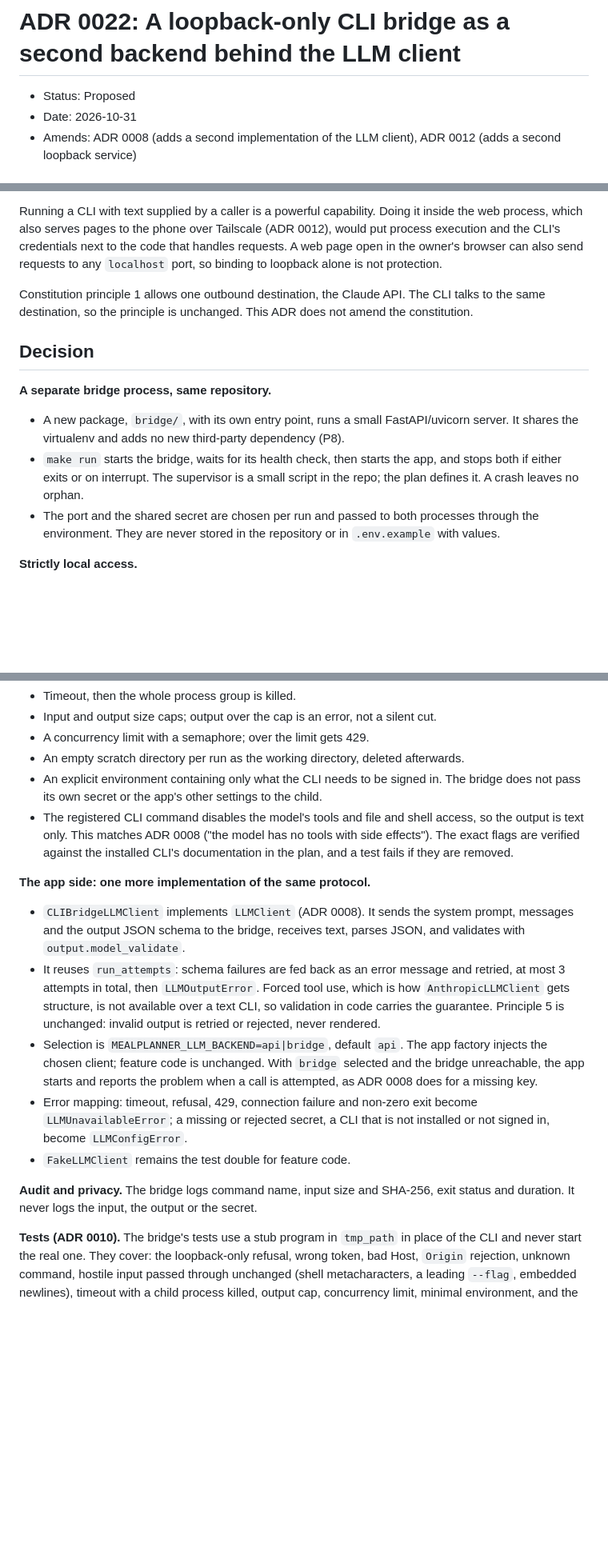
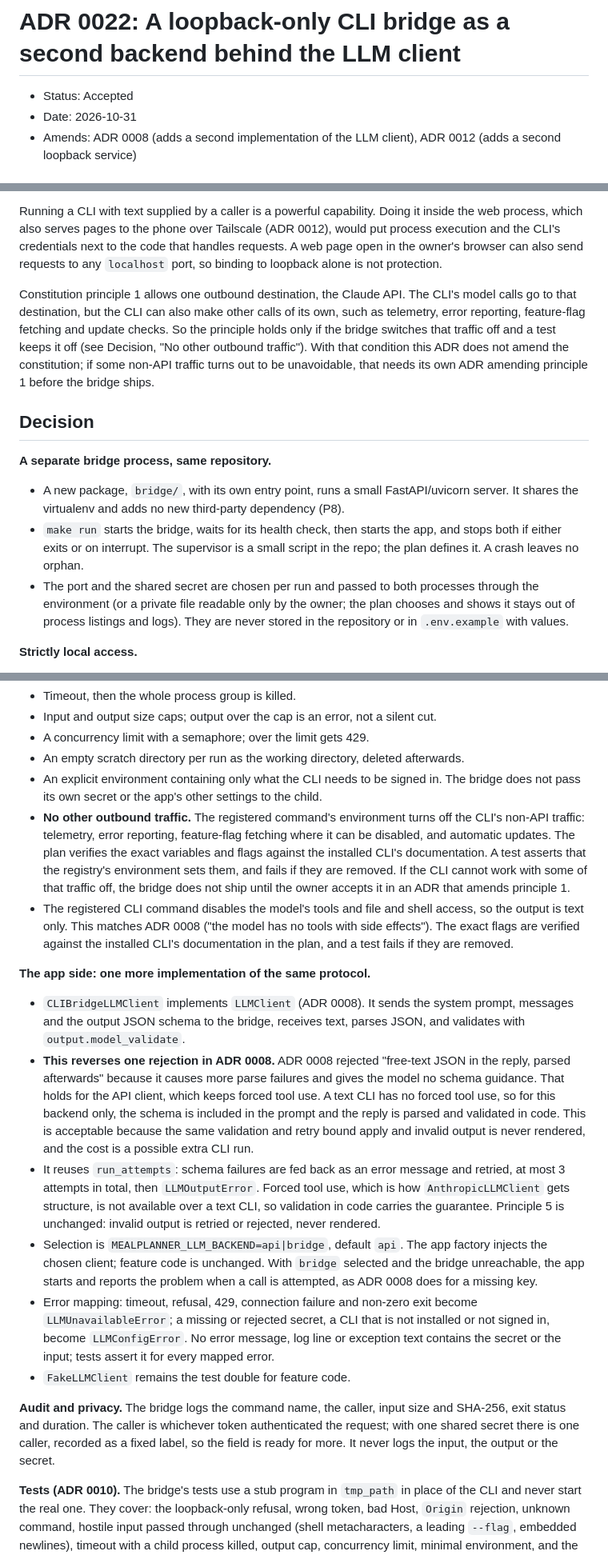
Before and after one commit to cooper3330/weekly-meal-planner, a Markdown page: docs/adr/0022-local-cli-bridge.md, 3 parts joined by grey strips. Shown at 80% size. GitHub-like rendering; blank space fills up the shorter version.

Commit message:
docs: ADR 0022 requires the CLI's non-API traffic off, notes the ADR 0008 reversal, adds caller to the audit log
Marks the ADR Accepted for merge and allows an owner-only file for the token.

Co-Authored-By: Claude Sonnet 5.5 <noreply@anthropic.com>
Claude-Session: https://claude.ai/code/session_01BBa9XmYo3B3uCK8YNCnF8G

```diff
--- a/docs/adr/0022-local-cli-bridge.md
+++ b/docs/adr/0022-local-cli-bridge.md
@@ -1,5 +1,5 @@
 # ADR 0022: A loopback-only CLI bridge as a second backend behind the LLM client
-- Status: Proposed
+- Status: Accepted
 - Date: 2026-10-31
 - Amends: ADR 0008 (adds a second implementation of the LLM client), ADR 0012 (adds a second loopback service)
 
@@ -8,13 +8,13 @@ Issues #112 (spec) and #113 (architecture). ADR 0008 makes the Anthropic SDK, ca
 
 Running a CLI with text supplied by a caller is a powerful capability. Doing it inside the web process, which also serves pages to the phone over Tailscale (ADR 0012), would put process execution and the CLI's credentials next to the code that handles requests. A web page open in the owner's browser can also send requests to any `localhost` port, so binding to loopback alone is not protection.
 
-Constitution principle 1 allows one outbound destination, the Claude API. The CLI talks to the same destination, so the principle is unchanged. This ADR does not amend the constitution.
+Constitution principle 1 allows one outbound destination, the Claude API. The CLI's model calls go to that destination, but the CLI can also make other calls of its own, such as telemetry, error reporting, feature-flag fetching and update checks. So the principle holds only if the bridge switches that traffic off and a test keeps it off (see Decision, "No other outbound traffic"). With that condition this ADR does not amend the constitution; if some non-API traffic turns out to be unavoidable, that needs its own ADR amending principle 1 before the bridge ships.
 
 ## Decision
 **A separate bridge process, same repository.**
 - A new package, `bridge/`, with its own entry point, runs a small FastAPI/uvicorn server. It shares the virtualenv and adds no new third-party dependency (P8).
 - `make run` starts the bridge, waits for its health check, then starts the app, and stops both if either exits or on interrupt. The supervisor is a small script in the repo; the plan defines it. A crash leaves no orphan.
-- The port and the shared secret are chosen per run and passed to both processes through the environment. They are never stored in the repository or in `.env.example` with values.
+- The port and the shared secret are chosen per run and passed to both processes through the environment (or a private file readable only by the owner; the plan chooses and shows it stays out of process listings and logs). They are never stored in the repository or in `.env.example` with values.
 
 **Strictly local access.**
 - The bridge binds to loopback only; `bridge` configuration rejects any other address at startup, with a test, as ADR 0012 does for the app.
@@ -34,16 +34,18 @@ Constitution principle 1 allows one outbound destination, the Claude API. The CL
 - A concurrency limit with a semaphore; over the limit gets 429.
 - An empty scratch directory per run as the working directory, deleted afterwards.
 - An explicit environment containing only what the CLI needs to be signed in. The bridge does not pass its own secret or the app's other settings to the child.
+- **No other outbound traffic.** The registered command's environment turns off the CLI's non-API traffic: telemetry, error reporting, feature-flag fetching where it can be disabled, and automatic updates. The plan verifies the exact variables and flags against the installed CLI's documentation. A test asserts that the registry's environment sets them, and fails if they are removed. If the CLI cannot work with some of that traffic off, the bridge does not ship until the owner accepts it in an ADR that amends principle 1.
 - The registered CLI command disables the model's tools and file and shell access, so the output is text only. This matches ADR 0008 ("the model has no tools with side effects"). The exact flags are verified against the installed CLI's documentation in the plan, and a test fails if they are removed.
 
 **The app side: one more implementation of the same protocol.**
 - `CLIBridgeLLMClient` implements `LLMClient` (ADR 0008). It sends the system prompt, messages and the output JSON schema to the bridge, receives text, parses JSON, and validates with `output.model_validate`.
+- **This reverses one rejection in ADR 0008.** ADR 0008 rejected "free-text JSON in the reply, parsed afterwards" because it causes more parse failures and gives the model no schema guidance. That holds for the API client, which keeps forced tool use. A text CLI has no forced tool use, so for this backend only, the schema is included in the prompt and the reply is parsed and validated in code. This is acceptable because the same validation and retry bound apply and invalid output is never rendered, and the cost is a possible extra CLI run.
 - It reuses `run_attempts`: schema failures are fed back as an error message and retried, at most 3 attempts in total, then `LLMOutputError`. Forced tool use, which is how `AnthropicLLMClient` gets structure, is not available over a text CLI, so validation in code carries the guarantee. Principle 5 is unchanged: invalid output is retried or rejected, never rendered.
 - Selection is `MEALPLANNER_LLM_BACKEND=api|bridge`, default `api`. The app factory injects the chosen client; feature code is unchanged. With `bridge` selected and the bridge unreachable, the app starts and reports the problem when a call is attempted, as ADR 0008 does for a missing key.
-- Error mapping: timeout, refusal, 429, connection failure and non-zero exit become `LLMUnavailableError`; a missing or rejected secret, a CLI that is not installed or not signed in, become `LLMConfigError`.
+- Error mapping: timeout, refusal, 429, connection failure and non-zero exit become `LLMUnavailableError`; a missing or rejected secret, a CLI that is not installed or not signed in, become `LLMConfigError`. No error message, log line or exception text contains the secret or the input; tests assert it for every mapped error.
 - `FakeLLMClient` remains the test double for feature code.
 
-**Audit and privacy.** The bridge logs command name, input size and SHA-256, exit status and duration. It never logs the input, the output or the secret.
+**Audit and privacy.** The bridge logs the command name, the caller, input size and SHA-256, exit status and duration. The caller is whichever token authenticated the request; with one shared secret there is one caller, recorded as a fixed label, so the field is ready for more. It never logs the input, the output or the secret.
 
 **Tests (ADR 0010).** The bridge's tests use a stub program in `tmp_path` in place of the CLI and never start the real one. They cover: the loopback-only refusal, wrong token, bad Host, `Origin` rejection, unknown command, hostile input passed through unchanged (shell metacharacters, a leading `--flag`, embedded newlines), timeout with a child process killed, output cap, concurrency limit, minimal environment, and the client's retry and error mapping against a stub bridge.
 
```
Also changed, not shown: other parts of docs/adr/0022-local-cli-bridge.md (+1 -1 lines), docs/adr/0008-llm-client-boundary.md (+1 -1 lines).
